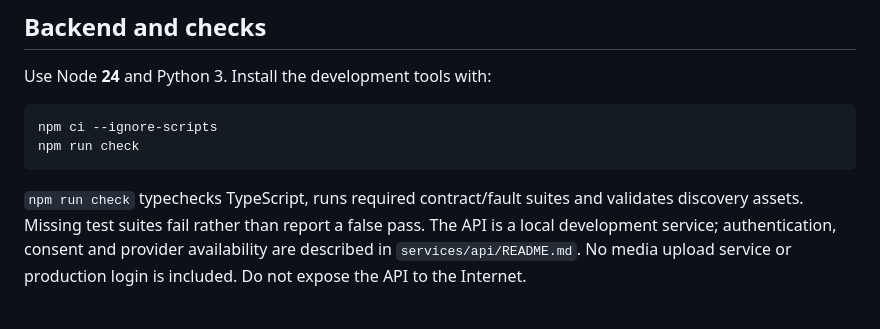
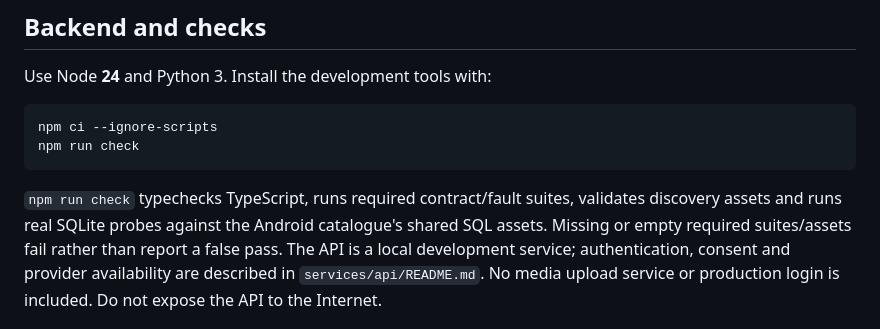
Before and after one commit to macdarenz-droid/Still, a Markdown page: README.md, the part around the change. Rendered like a GitHub page.

Commit message:
docs: retain completed checkpoint history and catalogue checks

````diff
--- a/README.md
+++ b/README.md
@@ -31,8 +31,9 @@ npm ci --ignore-scripts
 npm run check
 ```
 
-`npm run check` typechecks TypeScript, runs required contract/fault suites and
-validates discovery assets. Missing test suites fail rather than report a false
+`npm run check` typechecks TypeScript, runs required contract/fault suites,
+validates discovery assets and runs real SQLite probes against the Android
+catalogue's shared SQL assets. Missing or empty required suites/assets fail rather than report a false
 pass. The API is a local development service; authentication, consent and provider
 availability are described in `services/api/README.md`. No media upload service or
 production login is included. Do not expose the API to the Internet.
````
Also changed, not shown: docs/delivery/acceptance.md (+27 -0 lines), docs/delivery/task-board.md (+7 -2 lines).
